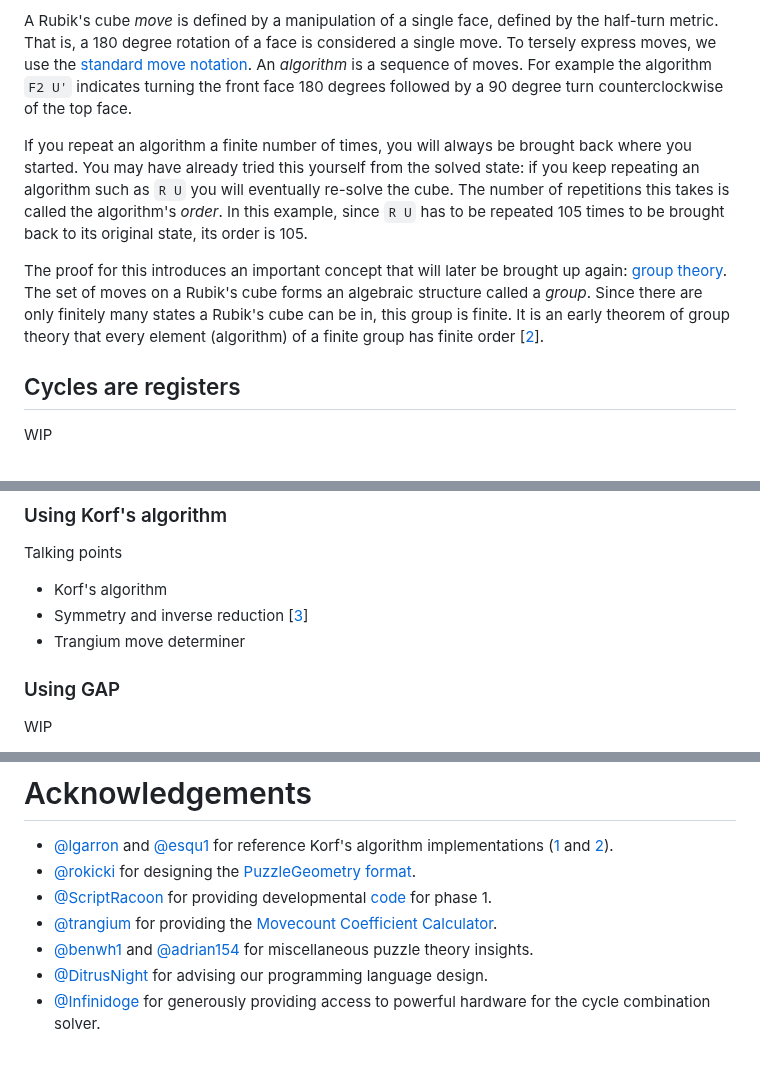
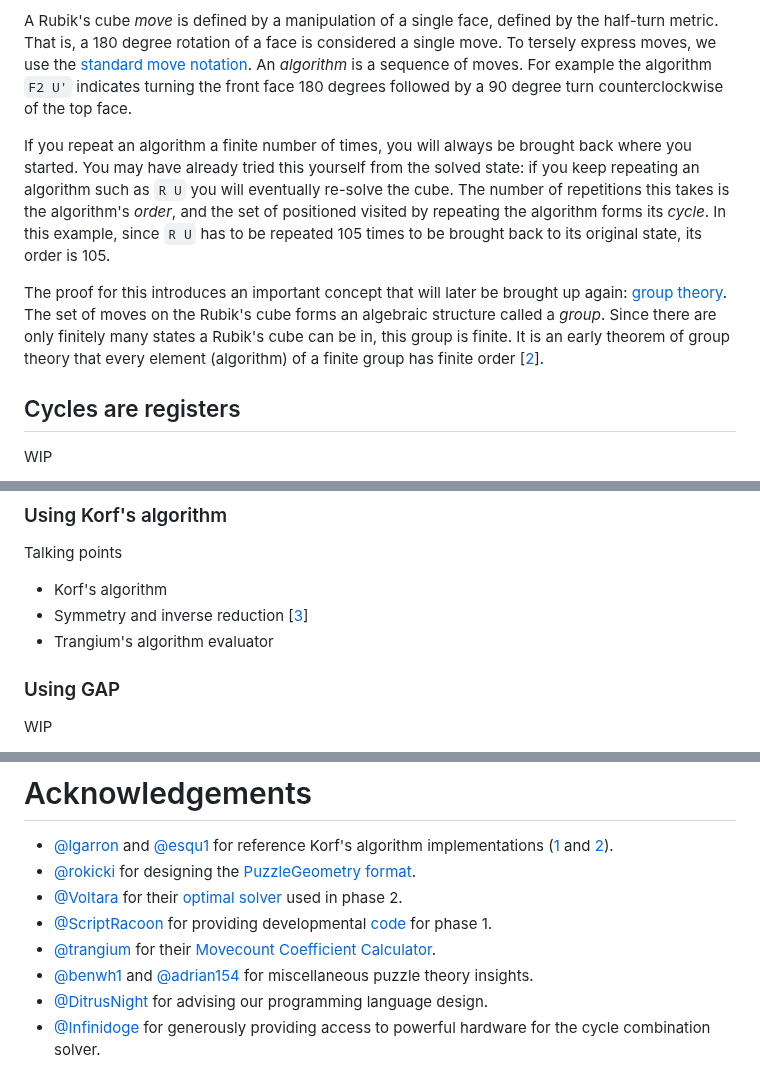
Before and after one commit to ArhanChaudhary/qter, a Markdown page: README.md, 3 parts joined by grey strips. GitHub-like rendering.

Commit message:
readme: add to credits

```diff
--- a/README.md
+++ b/README.md
@@ -500,9 +500,9 @@ So, the Rubik's cube has one orbit of twelve edge pieces and another orbit of ei
 
 A Rubik's cube _move_ is defined by a manipulation of a single face, defined by the half-turn metric. That is, a 180 degree rotation of a face is considered a single move. To tersely express moves, we use the [standard move notation](https://jperm.net/3x3/moves). An _algorithm_ is a sequence of moves. For example the algorithm `F2 U'` indicates turning the front face 180 degrees followed by a 90 degree turn counterclockwise of the top face.
 
-If you repeat an algorithm a finite number of times, you will always be brought back where you started. You may have already tried this yourself from the solved state: if you keep repeating an algorithm such as `R U` you will eventually re-solve the cube. The number of repetitions this takes is called the algorithm's _order_. In this example, since `R U` has to be repeated 105 times to be brought back to its original state, its order is 105.
+If you repeat an algorithm a finite number of times, you will always be brought back where you started. You may have already tried this yourself from the solved state: if you keep repeating an algorithm such as `R U` you will eventually re-solve the cube. The number of repetitions this takes is the algorithm's _order_, and the set of positioned visited by repeating the algorithm forms its _cycle_. In this example, since `R U` has to be repeated 105 times to be brought back to its original state, its order is 105.
 
-The proof for this introduces an important concept that will later be brought up again: [group theory](https://en.wikipedia.org/wiki/Group_theory). The set of moves on a Rubik's cube forms an algebraic structure called a _group_. Since there are only finitely many states a Rubik's cube can be in, this group is finite. It is an early theorem of group theory that every element (algorithm) of a finite group has finite order [[2](#ref-2)].
+The proof for this introduces an important concept that will later be brought up again: [group theory](https://en.wikipedia.org/wiki/Group_theory). The set of moves on the Rubik's cube forms an algebraic structure called a _group_. Since there are only finitely many states a Rubik's cube can be in, this group is finite. It is an early theorem of group theory that every element (algorithm) of a finite group has finite order [[2](#ref-2)].
 
 ## Cycles are registers
 
@@ -566,7 +566,7 @@ Talking points
 
 - Korf's algorithm
 - Symmetry and inverse reduction [[3](#ref-3)]
-- Trangium move determiner
+- Trangium's algorithm evaluator
 
 ### Using GAP
 
@@ -594,8 +594,9 @@ Talking points
 
 - [@lgarron](https://github.com/lgarron) and [@esqu1](https://github.com/esqu1) for reference Korf's algorithm implementations ([1](https://github.com/cubing/twsearch/blob/efb207e11162174360e3ae49aa552cda1313df81/src/rs/_internal/search/idf_search.rs#L340) and [2](https://github.com/esqu1/Rusty-Rubik/blob/1e32829e83c662816bd85f6c37d6f774a15e3aea/src/solver.rs#L123)).
 - [@rokicki](https://github.com/rokicki) for designing the [PuzzleGeometry format](https://alpha.twizzle.net/explore/help.html).
+- [@Voltara](https://github.com/Voltara) for their [optimal solver](https://github.com/Voltara/vcube) used in phase 2.
 - [@ScriptRacoon](https://github.com/ScriptRacoon) for providing developmental [code](https://gist.github.com/ScriptRaccoon/c12c4884c116dead62a15a3d09732d5d) for phase 1.
-- [@trangium](https://github.com/trangium) for providing the [Movecount Coefficient Calculator](https://trangium.github.io/MovecountCoefficient/).
+- [@trangium](https://github.com/trangium) for their [Movecount Coefficient Calculator](https://trangium.github.io/MovecountCoefficient/).
 - [@benwh1](https://github.com/benwh1) and [@adrian154](https://github.com/adrian154) for miscellaneous puzzle theory insights.
 - [@DitrusNight](https://github.com/DitrusNight) for advising our programming language design.
 - [@Infinidoge](https://github.com/Infinidoge) for generously providing access to powerful hardware for the cycle combination solver.
```
